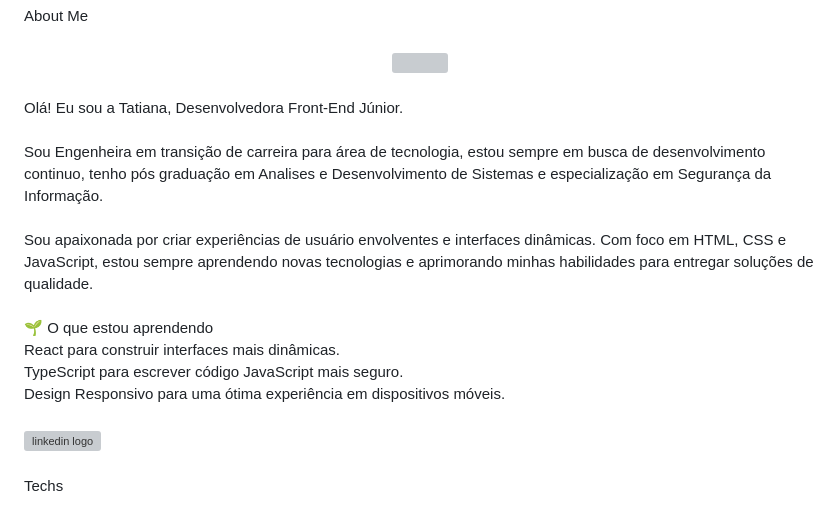
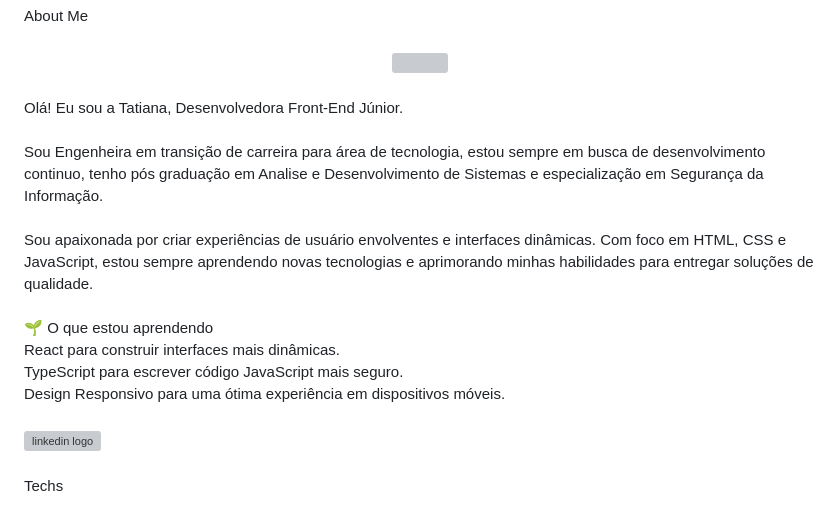
Before and after one commit to Tatianakami/Tatianakami, a Markdown page: README.md, the part around the change. Drawn GitHub-style; grey boxes are pictures that could not be loaded.

```diff
--- a/README.md
+++ b/README.md
@@ -8,7 +8,7 @@
 
 ###
 
-<p align="left">Olá! Eu sou a Tatiana,  Desenvolvedora Front-End Júnior.<br><br>Sou Engenheira em transição de carreira para área de tecnologia, estou sempre em busca de desenvolvimento continuo, tenho pós graduação em Analises e Desenvolvimento de Sistemas e especialização em Segurança da Informação.<br><br>Sou apaixonada por criar experiências de usuário envolventes e interfaces dinâmicas. Com foco em HTML, CSS e JavaScript, estou sempre aprendendo novas tecnologias e aprimorando minhas habilidades para entregar soluções de qualidade.<br><br>🌱 O que estou aprendendo<br>React para construir interfaces mais dinâmicas.<br>TypeScript para escrever código JavaScript mais seguro.<br>Design Responsivo para uma ótima experiência em dispositivos móveis.</p>
+<p align="left">Olá! Eu sou a Tatiana,  Desenvolvedora Front-End Júnior.<br><br>Sou Engenheira em transição de carreira para área de tecnologia, estou sempre em busca de desenvolvimento continuo, tenho pós graduação em Analise e Desenvolvimento de Sistemas e especialização em Segurança da Informação.<br><br>Sou apaixonada por criar experiências de usuário envolventes e interfaces dinâmicas. Com foco em HTML, CSS e JavaScript, estou sempre aprendendo novas tecnologias e aprimorando minhas habilidades para entregar soluções de qualidade.<br><br>🌱 O que estou aprendendo<br>React para construir interfaces mais dinâmicas.<br>TypeScript para escrever código JavaScript mais seguro.<br>Design Responsivo para uma ótima experiência em dispositivos móveis.</p>
 
 ###
 
```
